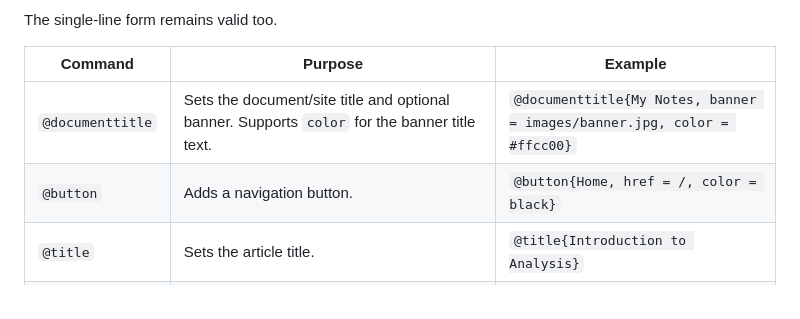
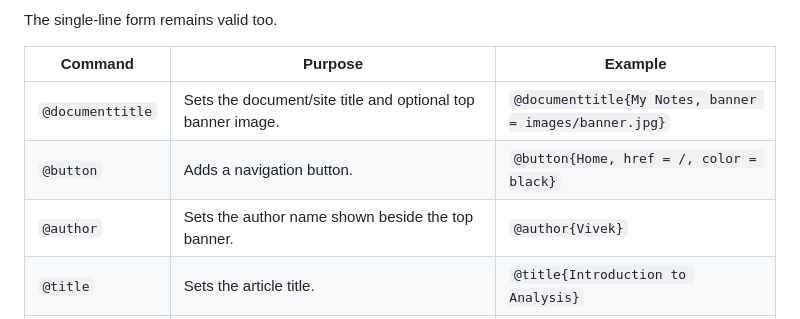
Before and after one commit to VivekH90/mark-two, a Markdown page: README.md, the part around the change. Drawn GitHub-style.

Commit message:
Document author and banner layout

```diff
--- a/README.md
+++ b/README.md
@@ -135,8 +135,9 @@ The single-line form remains valid too.
 
 | Command | Purpose | Example |
 | --- | --- | --- |
-| `@documenttitle` | Sets the document/site title and optional banner. Supports `color` for the banner title text. | `@documenttitle{My Notes, banner = images/banner.jpg, color = #ffcc00}` |
+| `@documenttitle` | Sets the document/site title and optional top banner image. | `@documenttitle{My Notes, banner = images/banner.jpg}` |
 | `@button` | Adds a navigation button. | `@button{Home, href = /, color = black}` |
+| `@author` | Sets the author name shown beside the top banner. | `@author{Vivek}` |
 | `@title` | Sets the article title. | `@title{Introduction to Analysis}` |
 | `@section` | Creates a numbered section. Supports `color` and `label`. | `@section{Limits, color = #315a9b, label = limits}` |
 | `@subsection` | Creates a numbered subsection. Supports `label`. | `@subsection{One-sided limits, label = one-sided}` |
```
